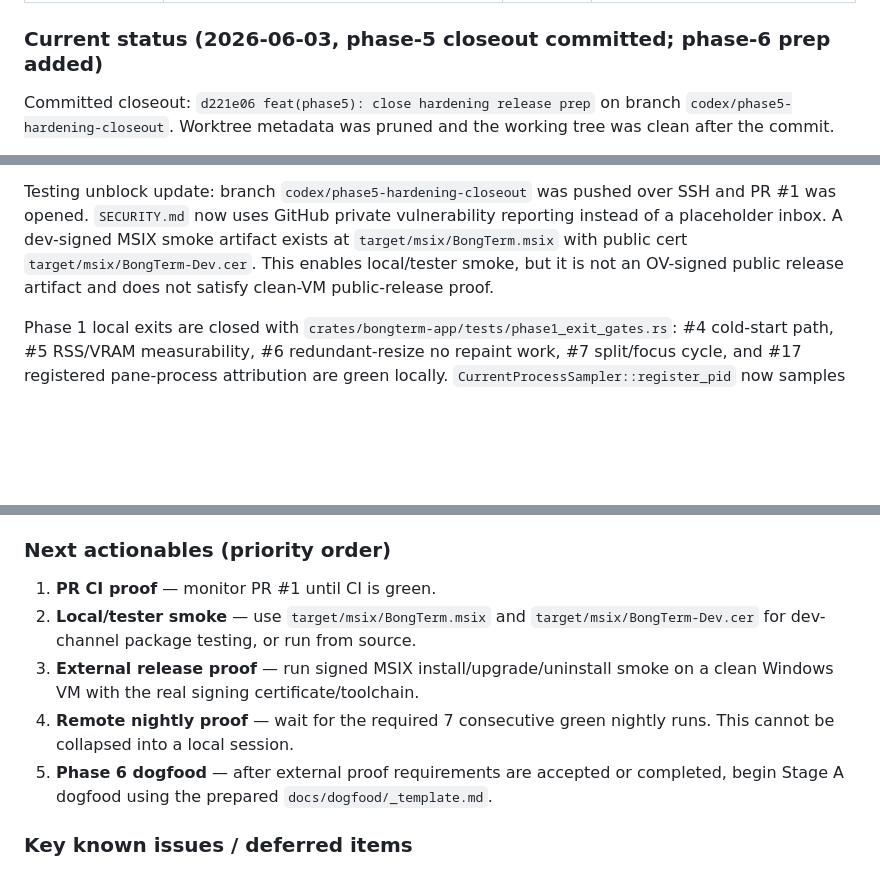
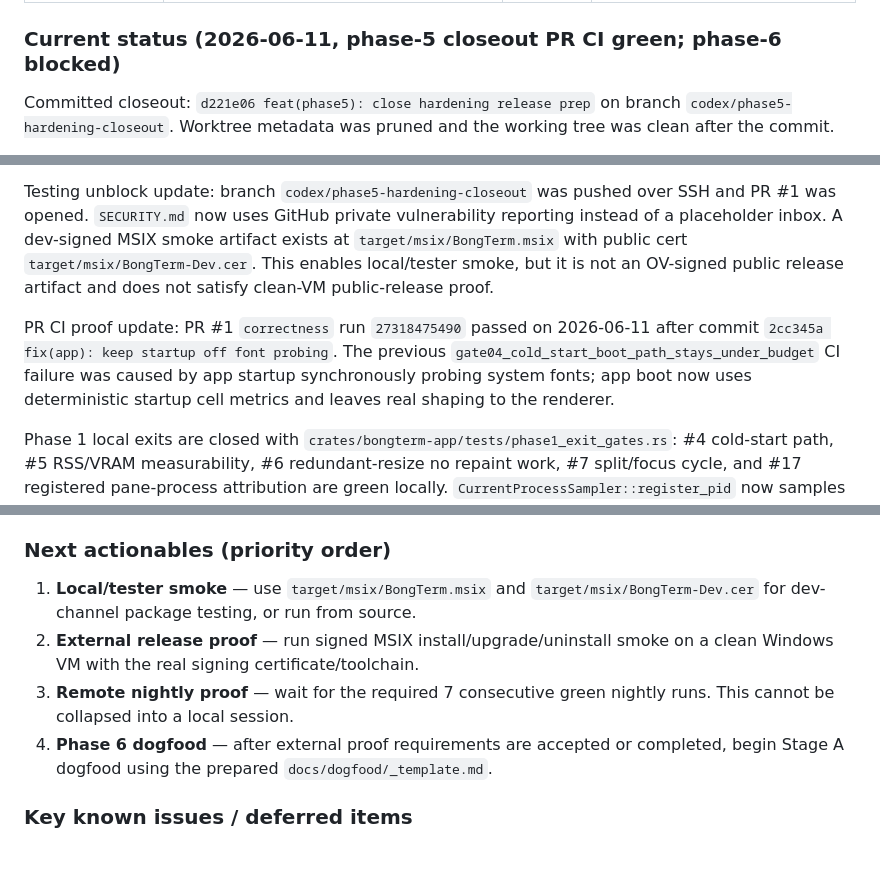
Before and after one commit to Bongbetic/BongTerm, a Markdown page: orca.md, 3 parts joined by grey strips. Drawn GitHub-style; blank space fills up the shorter version.

```diff
--- a/orca.md
+++ b/orca.md
@@ -42,7 +42,7 @@
 | **Phase 5** Hardening + Release Prep | ✅ **LOCAL IMPLEMENTATION GREEN / MANUAL EXIT BLOCKED** — committed as `d221e06` on `codex/phase5-hardening-closeout`; local format, clippy, workspace tests, package, SBOM, attestation, forbidden-abstraction, and dependency checks green on **2026-06-03**. Clean-VM signed install smoke still requires external VM/cert environment. | — | §6.1 #18,#20,#21,#25,#26,#30 green + clean-VM smoke |
 | **Phase 6** Dogfood → Public | 📋 Prep-only started — Stage A protocol/template/summary exist; actual Stage A dogfood remains blocked until external Phase 5 smoke and remote-nightly proof are accepted or completed. | — | `v0.1.0-mvp0` shipped |
 
-### Current status (2026-06-03, phase-5 closeout committed; phase-6 prep added)
+### Current status (2026-06-11, phase-5 closeout PR CI green; phase-6 blocked)
 
 Committed closeout: `d221e06 feat(phase5): close hardening release prep` on
 branch `codex/phase5-hardening-closeout`. Worktree metadata was pruned and the
@@ -69,6 +69,12 @@ at `target/msix/BongTerm.msix` with public cert `target/msix/BongTerm-Dev.cer`.
 This enables local/tester smoke, but it is not an OV-signed public release
 artifact and does not satisfy clean-VM public-release proof.
 
+PR CI proof update: PR #1 `correctness` run `27318475490` passed on 2026-06-11
+after commit `2cc345a fix(app): keep startup off font probing`. The previous
+`gate04_cold_start_boot_path_stays_under_budget` CI failure was caused by app
+startup synchronously probing system fonts; app boot now uses deterministic
+startup cell metrics and leaves real shaping to the renderer.
+
 Phase 1 local exits are closed with `crates/bongterm-app/tests/phase1_exit_gates.rs`:
 #4 cold-start path, #5 RSS/VRAM measurability, #6 redundant-resize no repaint work,
 #7 split/focus cycle, and #17 registered pane-process attribution are green locally.
@@ -94,11 +100,10 @@ Latest local verification:
 
 ### Next actionables (priority order)
 
-1. **PR CI proof** — monitor PR #1 until CI is green.
-2. **Local/tester smoke** — use `target/msix/BongTerm.msix` and `target/msix/BongTerm-Dev.cer` for dev-channel package testing, or run from source.
-3. **External release proof** — run signed MSIX install/upgrade/uninstall smoke on a clean Windows VM with the real signing certificate/toolchain.
-4. **Remote nightly proof** — wait for the required 7 consecutive green nightly runs. This cannot be collapsed into a local session.
-5. **Phase 6 dogfood** — after external proof requirements are accepted or completed, begin Stage A dogfood using the prepared `docs/dogfood/_template.md`.
+1. **Local/tester smoke** — use `target/msix/BongTerm.msix` and `target/msix/BongTerm-Dev.cer` for dev-channel package testing, or run from source.
+2. **External release proof** — run signed MSIX install/upgrade/uninstall smoke on a clean Windows VM with the real signing certificate/toolchain.
+3. **Remote nightly proof** — wait for the required 7 consecutive green nightly runs. This cannot be collapsed into a local session.
+4. **Phase 6 dogfood** — after external proof requirements are accepted or completed, begin Stage A dogfood using the prepared `docs/dogfood/_template.md`.
 
 ### Key known issues / deferred items
 
```
Also changed, not shown: other parts of orca.md (+1 -1 lines), docs/codex/phase-status.md (+4 -4 lines).
